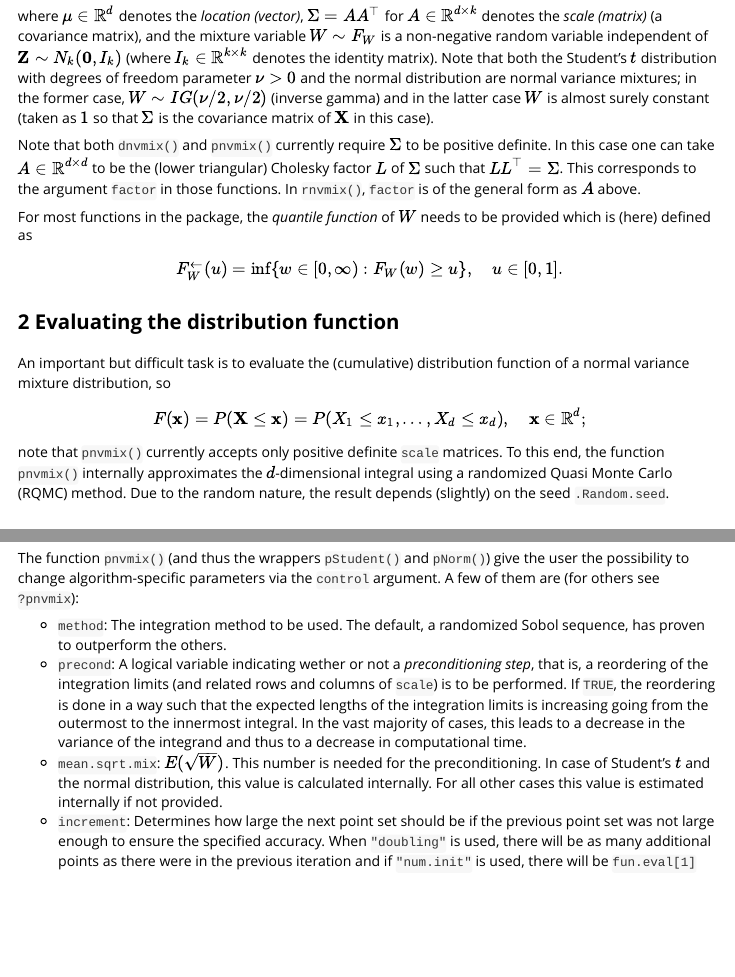
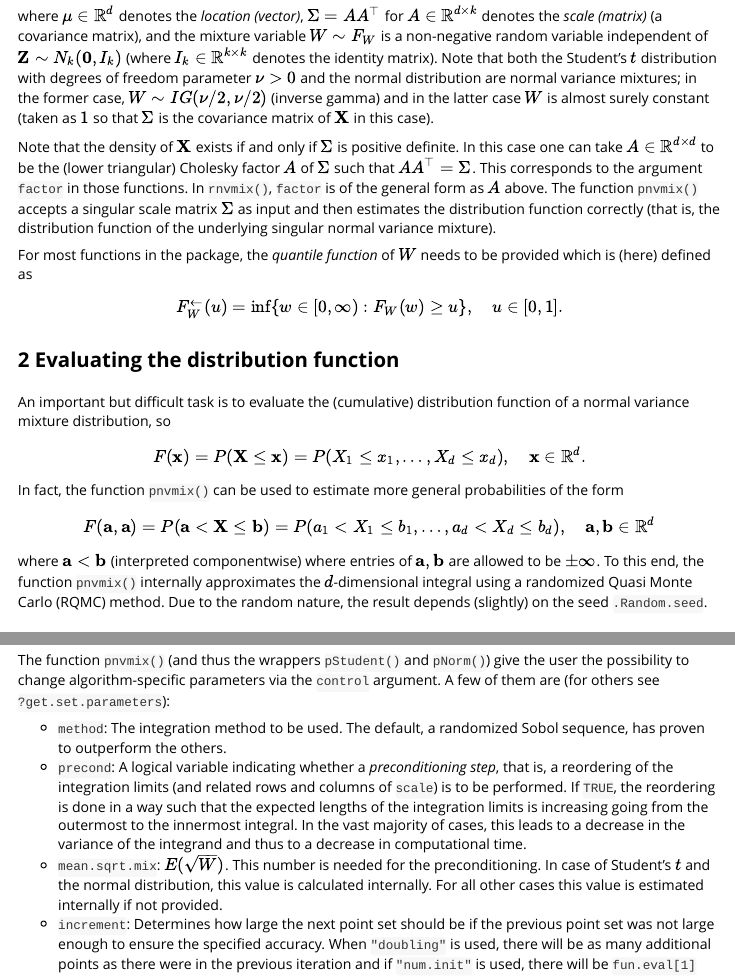
Before and after one commit to r-forge/nvmix, an R Markdown document (pkg/vignettes/nvmix_functionality.Rmd): the page in a window 1100 px wide, from 430 px down, and a second part further down, joined at a grey line. Rendered offline with R 4.5, knitr and Pandoc, with nearby package versions; some code elsewhere in the file could not run offline.

Commit message:
minor changes in vignette
git-svn-id: svn://svn.r-forge.r-project.org/svnroot/nvmix@214 edb9625f-4e0d-4859-8d74-9fd3b1da38cb

```diff
--- a/pkg/vignettes/nvmix_functionality.Rmd
+++ b/pkg/vignettes/nvmix_functionality.Rmd
@@ -38,11 +38,15 @@ in the former case, $W\sim IG(\nu/2, \nu/2)$ (inverse gamma) and in the latter
 case $W$ is almost surely constant (taken as $1$ so that $\Sigma$ is the
 covariance matrix of $\mathbf{X}$ in this case).
 
-Note that both `dnvmix()` and `pnvmix()` currently require $\Sigma$ to be
+Note that the density of $\mathbf{X}$ exists if and only if $\Sigma$ is
 positive definite. In this case one can take $A\in\mathbb{R}^{d\times d}$ to be
-the (lower triangular) Cholesky factor $L$ of $\Sigma$ such that $LL^\top=\Sigma$.
+the (lower triangular) Cholesky factor $A$ of $\Sigma$ such that $AA^\top=\Sigma$.
 This corresponds to the argument `factor` in those functions. In `rnvmix()`,
-`factor` is of the general form as $A$ above.
+`factor` is of the general form as $A$ above. The function `pnvmix()` accepts
+a singular scale matrix $\Sigma$ as input and then estimates the distribution
+function correctly (that is, the distribution function of the underlying
+singular normal variance mixture).
+
 
 For most functions in the package, the *quantile function* of $W$ needs to be
 provided which is (here) defined as
@@ -56,13 +60,18 @@ provided which is (here) defined as
 An important but difficult task is to evaluate the (cumulative) distribution
 function of a normal variance mixture distribution, so
 \begin{align*}
-	F(\mathbf{x})=P(\mathbf{X}\le\mathbf{x})=P(X_1\le x_1,\dots,X_d\le x_d),\quad \mathbf{x}\in\mathbb{R}^d;
+	F(\mathbf{x})=P(\mathbf{X}\le\mathbf{x})=P(X_1\le x_1,\dots,X_d\le x_d),\quad \mathbf{x}\in\mathbb{R}^d.
 \end{align*}
-note that `pnvmix()` currently accepts only positive definite `scale` matrices.
+In fact, the function `pnvmix()` can be used to estimate more general probabilities
+of the form
+\begin{align*}
+	F(\mathbf{a},\mathbf{a} )=P(\mathbf{a} < \mathbf{X}\le\mathbf{b})=P(a_1 < X_1\le b_1,\dots, a_d < X_d\le b_d),\quad \mathbf{a},\mathbf{b}\in\mathbb{R}^d
+\end{align*}
+where $\mathbf{a}<\mathbf{b}$ (interpreted componentwise) where entries of
+$\mathbf{a},\mathbf{b}$ are allowed to be $\pm\infty$.
 To this end, the function `pnvmix()` internally approximates the $d$-dimensional
 integral using a randomized Quasi Monte Carlo (RQMC) method. Due to the
 random nature, the result depends (slightly) on the seed `.Random.seed`.
-
 
 ### 2.1 Exponential mixture distribution
 
@@ -146,11 +155,11 @@ time of development of this package.
 
 The function `pnvmix()` (and thus the wrappers `pStudent()` and `pNorm()`) give
 the user the possibility to change algorithm-specific parameters via the `control`
-argument. A few of them are (for others see `?pnvmix`):
+argument. A few of them are (for others see `?get.set.parameters`):
 
 * `method`: The integration method to be used. The default, a randomized Sobol
 sequence, has proven to outperform the others.
-* `precond`: A logical variable indicating wether or not a *preconditioning
+* `precond`: A logical variable indicating whether a *preconditioning
 step*, that is, a reordering of the integration limits (and related rows and
 columns of `scale`) is to be performed. If `TRUE`, the reordering is done in a
 way such that the expected lengths of the integration limits is increasing going
```
Also changed, not shown: pkg/vignettes/nvmix_functionality.Rmd (2 more changed lines).
